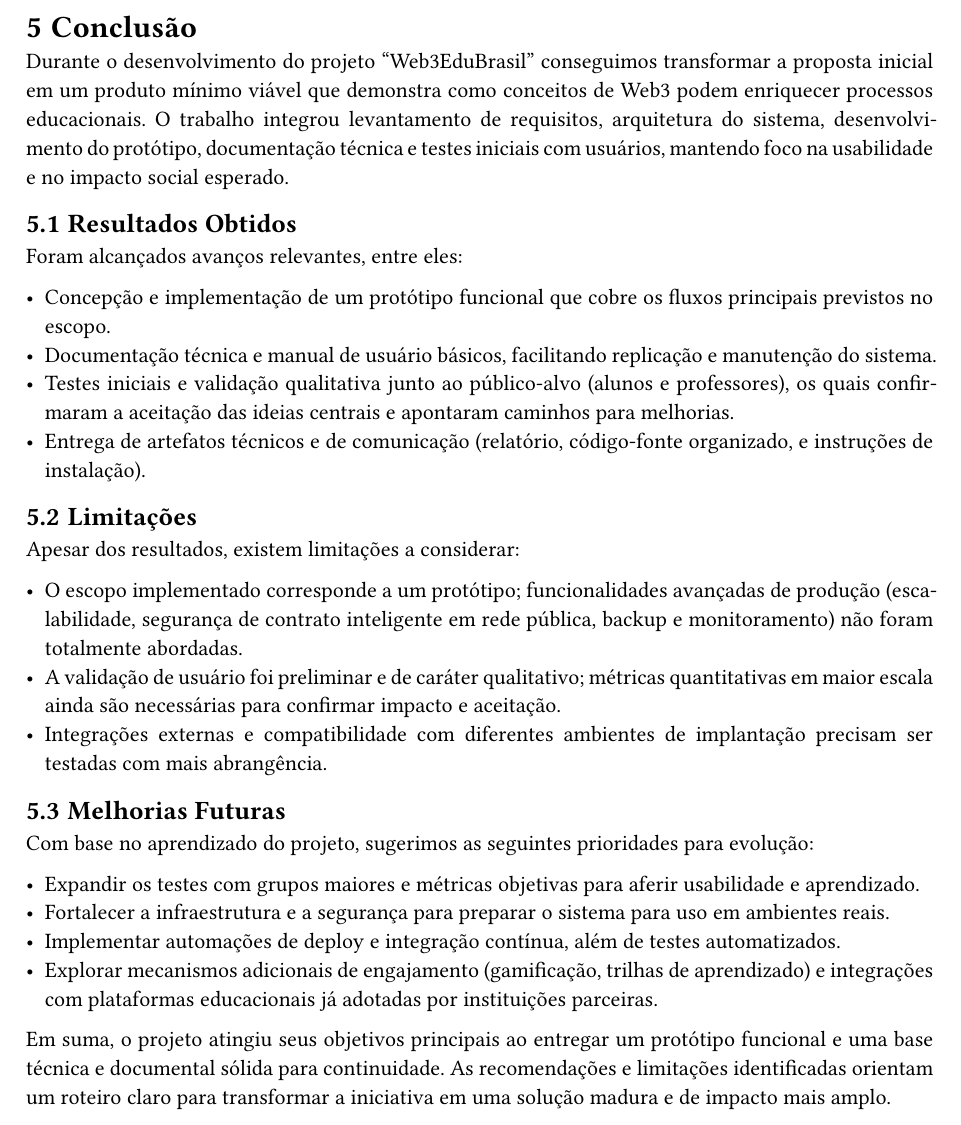
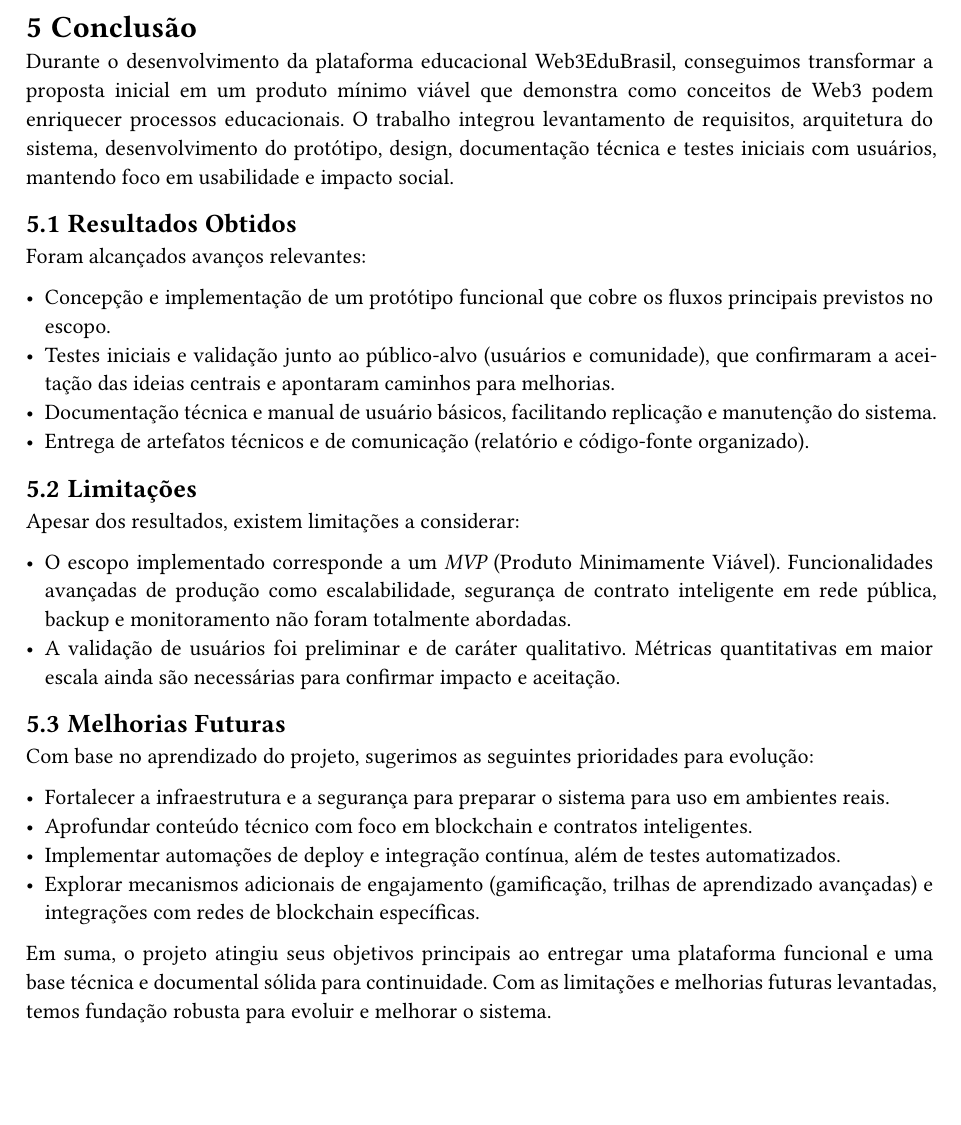
Before and after one commit to Jows-Labs/web3edubrasil-docs, a Typst document (main.typ, which reads content/conclusao.typ): part of page 12 of 19, cut so that both start at the same text, the shorter picture padded with empty space. Compiled offline with Typst 0.15.

Commit message:
fix: conclusao

```diff
--- a/content/conclusao.typ
+++ b/content/conclusao.typ
@@ -2,4 +2,3 @@
   [
     = Conclusão
 
-    Durante o desenvolvimento do projeto "Web3EduBrasil" conseguimos transformar a proposta inicial
@@ -9,40 +5,31 @@
-    e no impacto social esperado.
+    Durante o desenvolvimento da plataforma educacional Web3EduBrasil, conseguimos transformar a proposta inicial em um produto mínimo viável que demonstra como conceitos de Web3 podem enriquecer processos educacionais. O trabalho integrou levantamento de requisitos, arquitetura do sistema, desenvolvimento do protótipo, design, documentação técnica e testes iniciais com usuários, mantendo foco em usabilidade e impacto social.
 
     == Resultados Obtidos
 
-    Foram alcançados avanços relevantes, entre eles:
+    Foram alcançados avanços relevantes:
 
     - Concepção e implementação de um protótipo funcional que cobre os fluxos principais previstos no escopo.
+    - Testes iniciais e validação junto ao público-alvo (usuários e comunidade), que confirmaram a aceitação das ideias centrais e apontaram caminhos para melhorias.
     - Documentação técnica e manual de usuário básicos, facilitando replicação e manutenção do sistema.
-    - Testes iniciais e validação qualitativa junto ao público-alvo (alunos e professores), os quais
-      confirmaram a aceitação das ideias centrais e apontaram caminhos para melhorias.
-    - Entrega de artefatos técnicos e de comunicação (relatório, código-fonte organizado, e instruções de instalação).
+    - Entrega de artefatos técnicos e de comunicação (relatório e código-fonte organizado).
 
     == Limitações
 
     Apesar dos resultados, existem limitações a considerar:
 
-    - O escopo implementado corresponde a um protótipo; funcionalidades avançadas de produção
-      (escalabilidade, segurança de contrato inteligente em rede pública, backup e monitoramento)
-      não foram totalmente abordadas.
-    - A validação de usuário foi preliminar e de caráter qualitativo; métricas quantitativas
-      em maior escala ainda são necessárias para confirmar impacto e aceitação.
-    - Integrações externas e compatibilidade com diferentes ambientes de implantação precisam
-      ser testadas com mais abrangência.
+    - O escopo implementado corresponde a um _MVP_ (Produto Minimamente Viável). Funcionalidades avançadas de produção como escalabilidade, segurança de contrato inteligente em rede pública, backup e monitoramento não foram totalmente abordadas.
+    - A validação de usuários foi preliminar e de caráter qualitativo. Métricas quantitativas em maior escala ainda são necessárias para confirmar impacto e aceitação.
 
     == Melhorias Futuras
 
     Com base no aprendizado do projeto, sugerimos as seguintes prioridades para evolução:
 
-    - Expandir os testes com grupos maiores e métricas objetivas para aferir usabilidade e aprendizado.
     - Fortalecer a infraestrutura e a segurança para preparar o sistema para uso em ambientes reais.
+    - Aprofundar conteúdo técnico com foco em blockchain e contratos inteligentes.
     - Implementar automações de deploy e integração contínua, além de testes automatizados.
-    - Explorar mecanismos adicionais de engajamento (gamificação, trilhas de aprendizado) e integrações
-      com plataformas educacionais já adotadas por instituições parceiras.
+    - Explorar mecanismos adicionais de engajamento (gamificação, trilhas de aprendizado avançadas) e integrações com redes de blockchain específicas.
 
-    Em suma, o projeto atingiu seus objetivos principais ao entregar um protótipo funcional e uma base
-    técnica e documental sólida para continuidade. As recomendações e limitações identificadas orientam
-    um roteiro claro para transformar a iniciativa em uma solução madura e de impacto mais amplo.
+    Em suma, o projeto atingiu seus objetivos principais ao entregar uma plataforma funcional e uma base técnica e documental sólida para continuidade. Com as limitações e melhorias futuras levantadas, temos fundação robusta para evoluir e melhorar o sistema.
 
   ]
     pagebreak()
```
Also changed, not shown: content/conclusao.typ (3 more changed lines).
